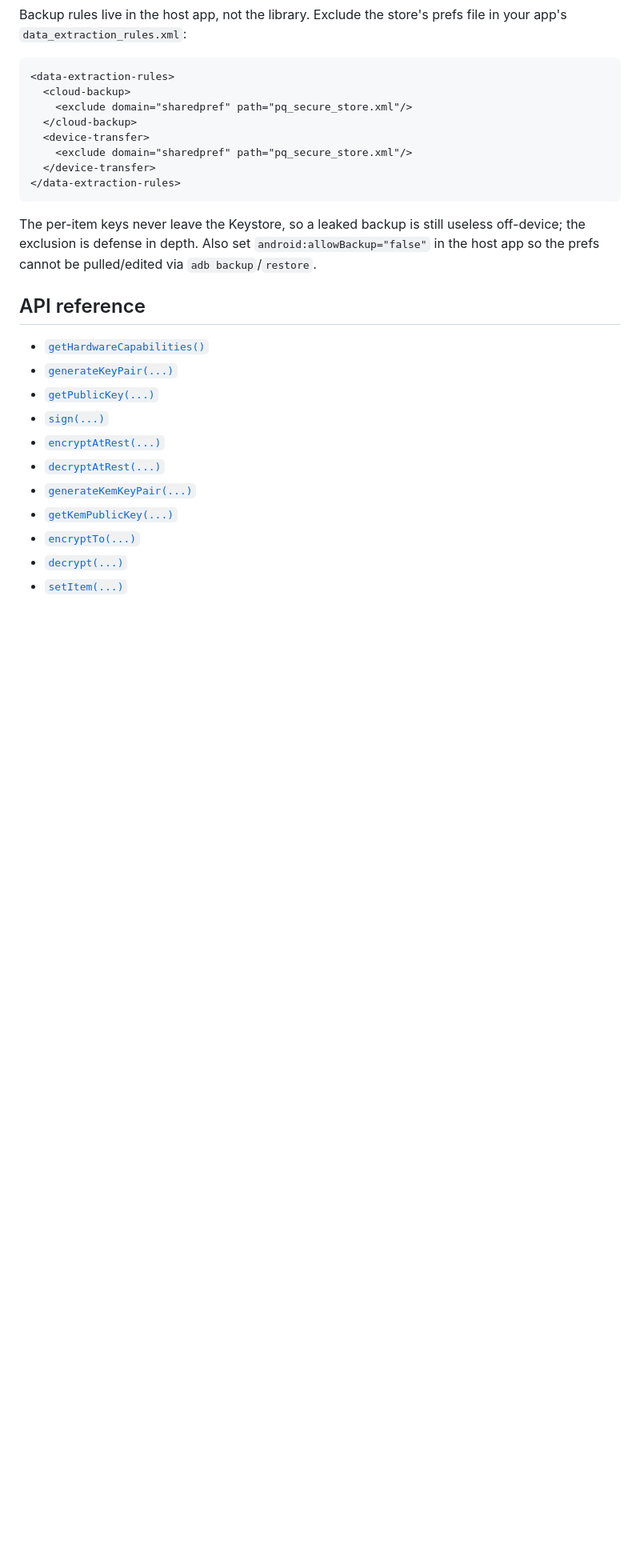
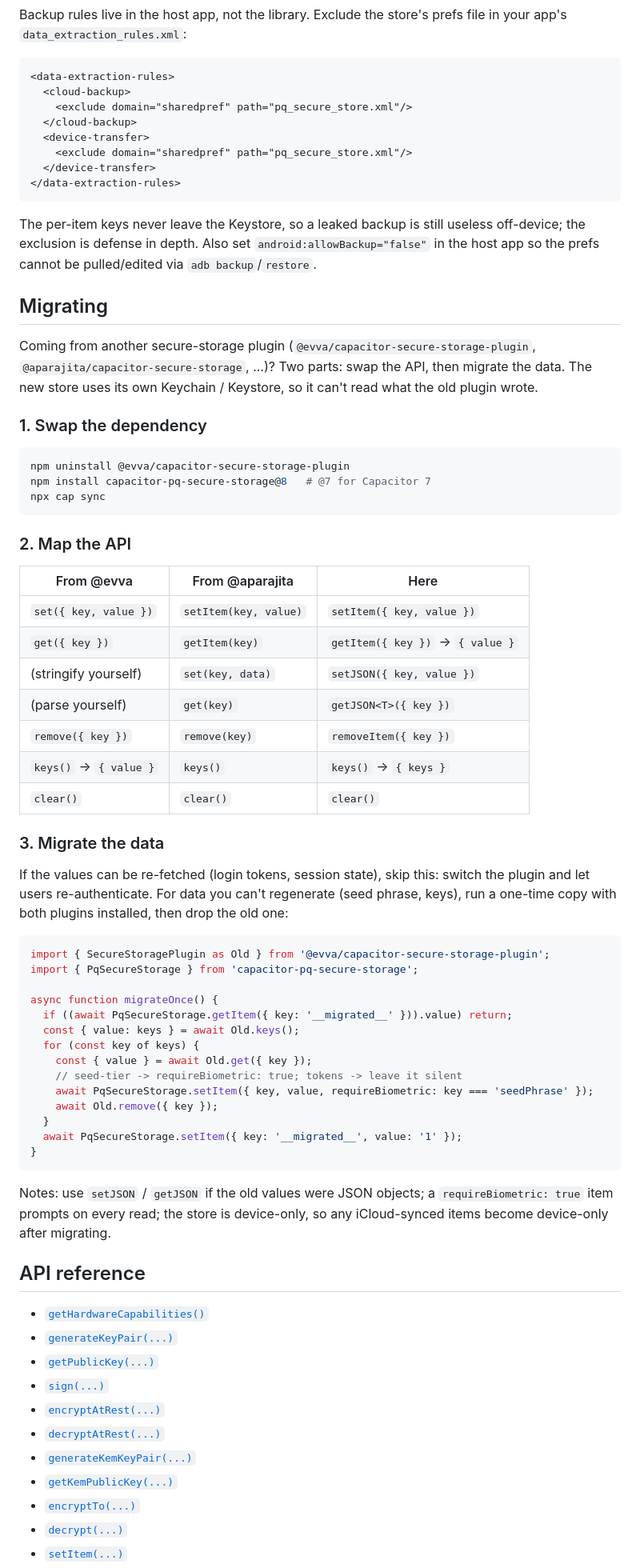
Before and after one commit to jimcase/capacitor-pq-secure-storage, a Markdown page: README.md, the part around one of its changes. Shown at 80% size. GitHub-like rendering; blank space fills up the shorter version.

Commit message:
docs: add a migrating section (api map + one-time data copy)

````diff
--- a/README.md
+++ b/README.md
@@ -227,6 +228,59 @@ Backup rules live in the host app, not the library. Exclude the store's prefs fi
 The per-item keys never leave the Keystore, so a leaked backup is still useless off-device; the
 exclusion is defense in depth. Also set `android:allowBackup="false"` in the host app so the
 prefs cannot be pulled/edited via `adb backup`/`restore`.
+
+## Migrating
+
+Coming from another secure-storage plugin (`@evva/capacitor-secure-storage-plugin`,
+`@aparajita/capacitor-secure-storage`, ...)? Two parts: swap the API, then migrate the data. The new
+store uses its own Keychain / Keystore, so it can't read what the old plugin wrote.
+
+### 1. Swap the dependency
+
+```bash
+npm uninstall @evva/capacitor-secure-storage-plugin
+npm install capacitor-pq-secure-storage@8   # @7 for Capacitor 7
+npx cap sync
+```
+
+### 2. Map the API
+
+| From @evva | From @aparajita | Here |
+|---|---|---|
+| `set({ key, value })` | `setItem(key, value)` | `setItem({ key, value })` |
+| `get({ key })` | `getItem(key)` | `getItem({ key })` → `{ value }` |
+| (stringify yourself) | `set(key, data)` | `setJSON({ key, value })` |
+| (parse yourself) | `get(key)` | `getJSON<T>({ key })` |
+| `remove({ key })` | `remove(key)` | `removeItem({ key })` |
+| `keys()` → `{ value }` | `keys()` | `keys()` → `{ keys }` |
+| `clear()` | `clear()` | `clear()` |
+
+### 3. Migrate the data
+
+If the values can be re-fetched (login tokens, session state), skip this: switch the plugin and let
+users re-authenticate. For data you can't regenerate (seed phrase, keys), run a one-time copy with
+both plugins installed, then drop the old one:
+
+```ts
+import { SecureStoragePlugin as Old } from '@evva/capacitor-secure-storage-plugin';
+import { PqSecureStorage } from 'capacitor-pq-secure-storage';
+
+async function migrateOnce() {
+  if ((await PqSecureStorage.getItem({ key: '__migrated__' })).value) return;
+  const { value: keys } = await Old.keys();
+  for (const key of keys) {
+    const { value } = await Old.get({ key });
+    // seed-tier -> requireBiometric: true; tokens -> leave it silent
+    await PqSecureStorage.setItem({ key, value, requireBiometric: key === 'seedPhrase' });
+    await Old.remove({ key });
+  }
+  await PqSecureStorage.setItem({ key: '__migrated__', value: '1' });
+}
+```
+
+Notes: use `setJSON` / `getJSON` if the old values were JSON objects; a `requireBiometric: true` item
+prompts on every read; the store is device-only, so any iCloud-synced items become device-only after
+migrating.
 
 ## API reference
 
````
Also changed, not shown: other parts of README.md (+1 -0 lines).
